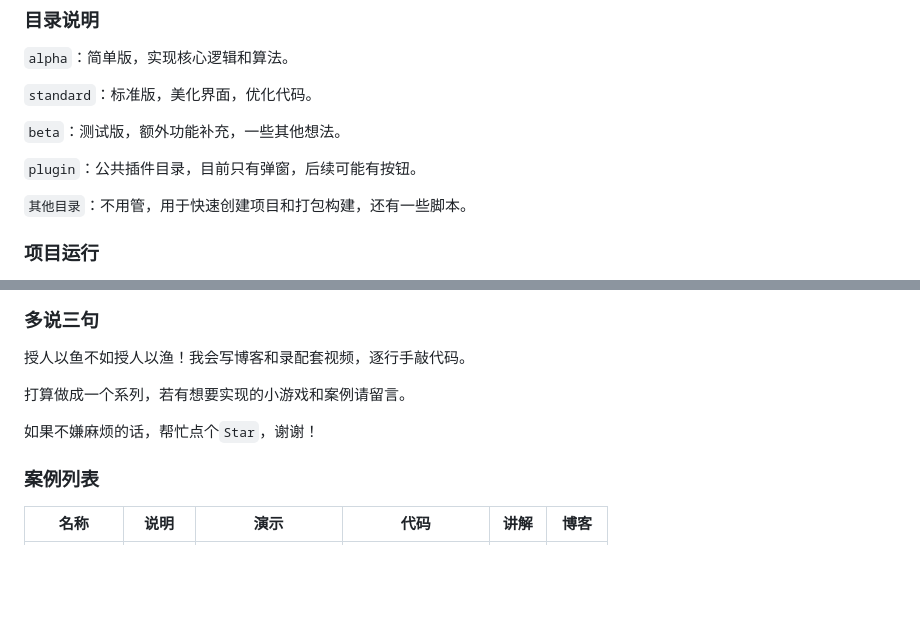
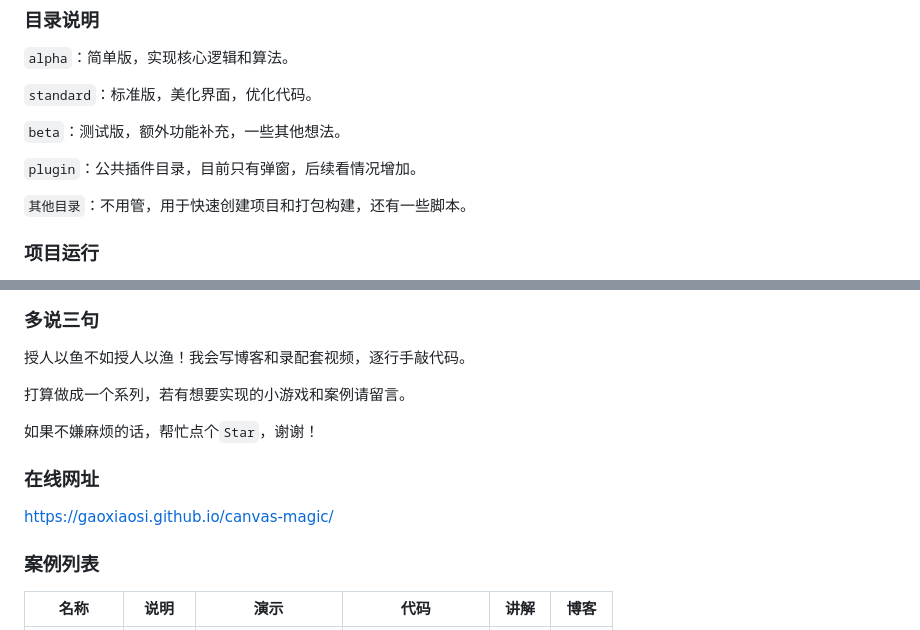
Before and after one commit to gaoxiaosi/canvas-magic, a Markdown page: README.md, 2 parts joined by grey strips. Drawn GitHub-style; blank space fills up the shorter version.

```diff
--- a/README.md
+++ b/README.md
@@ -19,7 +19,7 @@
 
 `beta`：测试版，额外功能补充，一些其他想法。
 
-`plugin`：公共插件目录，目前只有弹窗，后续可能有按钮。
+`plugin`：公共插件目录，目前只有弹窗，后续看情况增加。
 
 `其他目录`：不用管，用于快速创建项目和打包构建，还有一些脚本。
 
@@ -38,6 +38,9 @@
 
 如果不嫌麻烦的话，帮忙点个`Star`，谢谢！
 
+### 在线网址
+https://gaoxiaosi.github.io/canvas-magic/
+
 ### 案例列表
 | 名称 | 说明 | 演示 | 代码 | 讲解 | 博客 |
 | :---: | :---: | :----: | :----: | :---: | :---:|
```
Also changed, not shown: other parts of README.md (+1 -0 lines).
